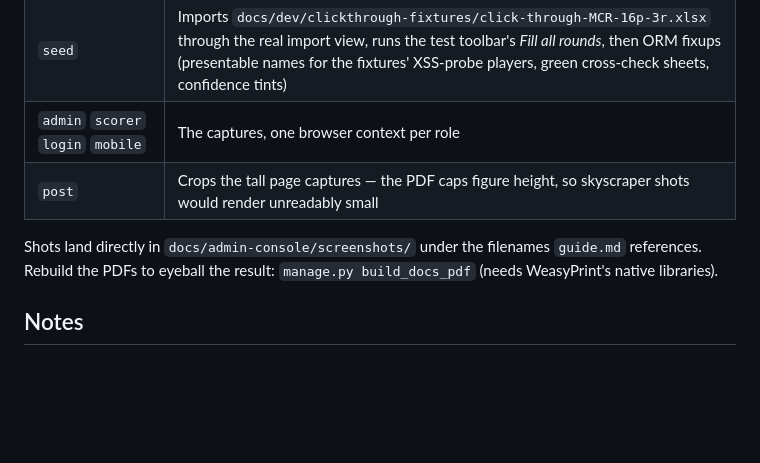
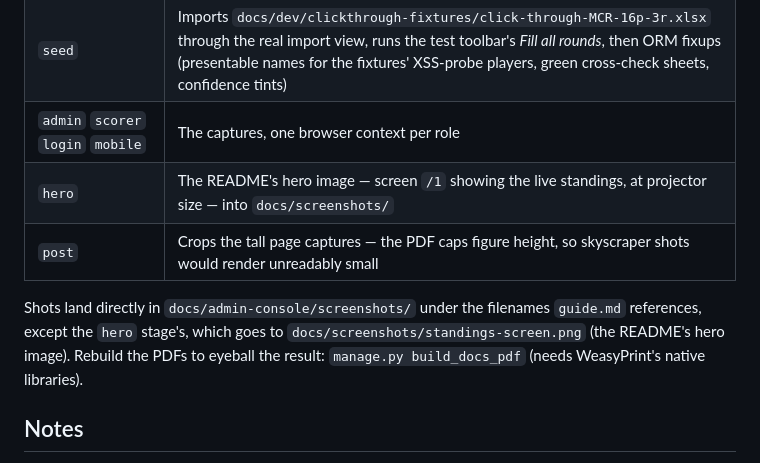
Before and after one commit to cavenel/mahjong-organizer, a Markdown page: scripts/screenshots/README.md, the part around the change. GitHub-like rendering; blank space fills up the shorter version.

```diff
--- a/scripts/screenshots/README.md
+++ b/scripts/screenshots/README.md
@@ -50,11 +50,14 @@ export DJANGO_SETTINGS_MODULE=shots_settings PYTHONPATH=$PWD/scripts/screenshots
 | `bootstrap` | Migrates the throwaway sqlite DB, creates the `test` tenant and one user per role (`anna.admin`, `sam.scorer`, `pia.publisher`, `dana.display`) |
 | `seed` | Imports `docs/dev/clickthrough-fixtures/click-through-MCR-16p-3r.xlsx` through the real import view, runs the test toolbar's *Fill all rounds*, then ORM fixups (presentable names for the fixtures' XSS-probe players, green cross-check sheets, confidence tints) |
 | `admin` `scorer` `login` `mobile` | The captures, one browser context per role |
+| `hero` | The README's hero image — screen `/1` showing the live standings, at projector size — into `docs/screenshots/` |
 | `post` | Crops the tall page captures — the PDF caps figure height, so skyscraper shots would render unreadably small |
 
 Shots land directly in `docs/admin-console/screenshots/` under the filenames
-`guide.md` references. Rebuild the PDFs to eyeball the result:
-`manage.py build_docs_pdf` (needs WeasyPrint's native libraries).
+`guide.md` references, except the `hero` stage's, which goes to
+`docs/screenshots/standings-screen.png` (the README's hero image). Rebuild the
+PDFs to eyeball the result: `manage.py build_docs_pdf` (needs WeasyPrint's
+native libraries).
 
 ## Notes
 
```
Also changed, not shown: README.md (+1 -1 lines), docs/screenshots/standings-screen.png (added), 1 other file.
